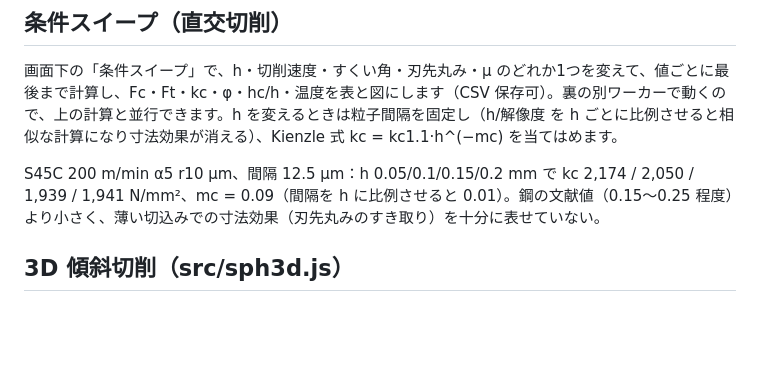
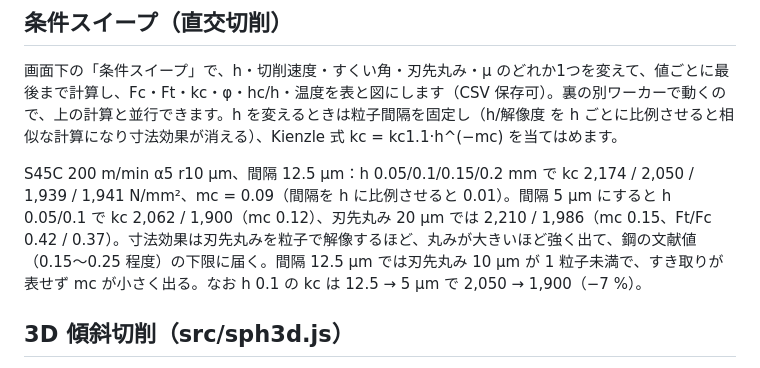
Before and after one commit to beyond-mechanics/machinig-sim, a Markdown page: cutting-sim/README.md, the part around the change. GitHub-like rendering; blank space fills up the shorter version.

Commit message:
cutting-sim: README note on the size effect against particle spacing and edge radius
Co-Authored-By: Claude Opus 5.5 (1M context) <noreply@anthropic.com>
Claude-Session: https://claude.ai/code/session_01PMZUw5LXuBAz1g2HsmUN6H

```diff
--- a/cutting-sim/README.md
+++ b/cutting-sim/README.md
@@ -56,7 +56,7 @@ npm test          # 検証テスト（約 5 分）
 
 画面下の「条件スイープ」で、h・切削速度・すくい角・刃先丸み・μ のどれか1つを変えて、値ごとに最後まで計算し、Fc・Ft・kc・φ・hc/h・温度を表と図にします（CSV 保存可）。裏の別ワーカーで動くので、上の計算と並行できます。h を変えるときは粒子間隔を固定し（h/解像度 を h ごとに比例させると相似な計算になり寸法効果が消える）、Kienzle 式 kc = kc1.1·h^(−mc) を当てはめます。
 
-S45C 200 m/min α5 r10 µm、間隔 12.5 µm：h 0.05/0.1/0.15/0.2 mm で kc 2,174 / 2,050 / 1,939 / 1,941 N/mm²、mc = 0.09（間隔を h に比例させると 0.01）。鋼の文献値（0.15〜0.25 程度）より小さく、薄い切込みでの寸法効果（刃先丸みのすき取り）を十分に表せていない。
+S45C 200 m/min α5 r10 µm、間隔 12.5 µm：h 0.05/0.1/0.15/0.2 mm で kc 2,174 / 2,050 / 1,939 / 1,941 N/mm²、mc = 0.09（間隔を h に比例させると 0.01）。間隔 5 µm にすると h 0.05/0.1 で kc 2,062 / 1,900（mc 0.12）、刃先丸み 20 µm では 2,210 / 1,986（mc 0.15、Ft/Fc 0.42 / 0.37）。寸法効果は刃先丸みを粒子で解像するほど、丸みが大きいほど強く出て、鋼の文献値（0.15〜0.25 程度）の下限に届く。間隔 12.5 µm では刃先丸み 10 µm が 1 粒子未満で、すき取りが表せず mc が小さく出る。なお h 0.1 の kc は 12.5 → 5 µm で 2,050 → 1,900（−7 %）。
 
 ## 3D 傾斜切削（src/sph3d.js）
 
```
